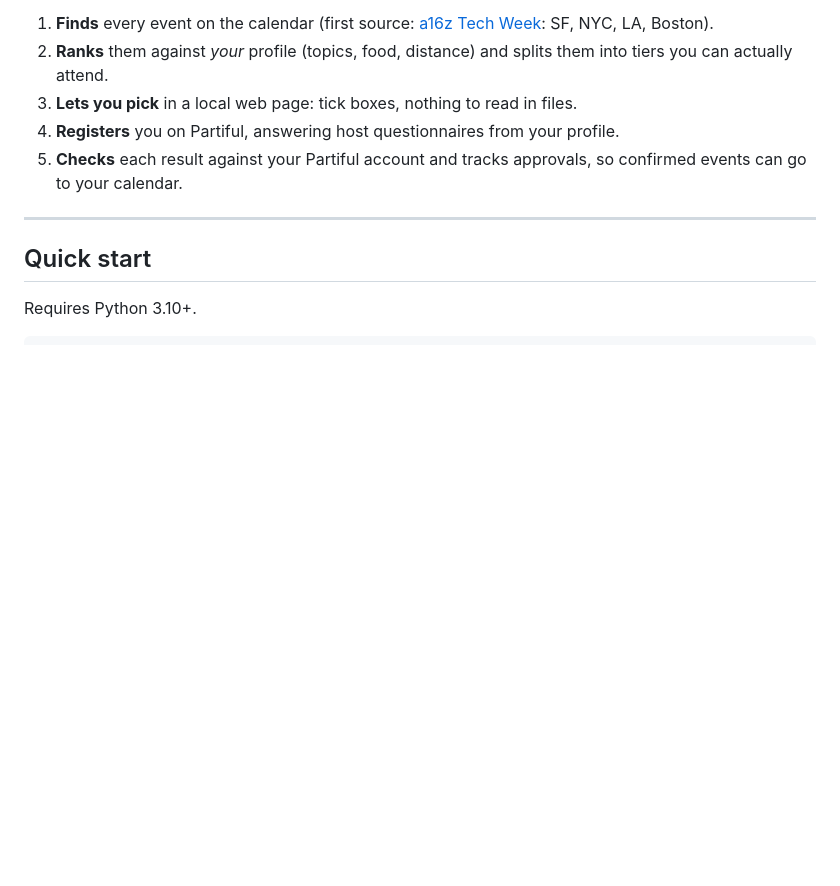
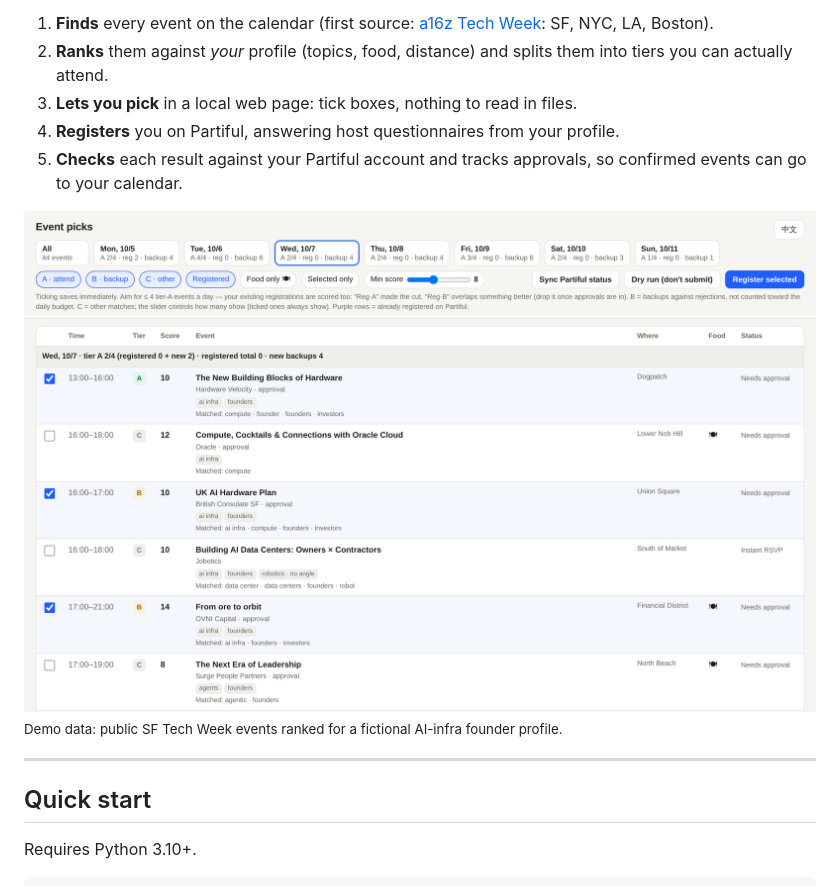
Before and after one commit to ruohai0925/EventsAutomation, a Markdown page: README.md, the part around the change. GitHub-like rendering; pictures changed too: docs/screenshot.png (added); blank space fills up the shorter version.

```diff
--- a/README.md
+++ b/README.md
@@ -10,6 +10,9 @@ tool does it for you:
 3. **Lets you pick** in a local web page: tick boxes, nothing to read in files.
 4. **Registers** you on Partiful, answering host questionnaires from your profile.
 5. **Checks** each result against your Partiful account and tracks approvals, so confirmed events can go to your calendar.
+
+![Review page: events per day, tiers, matched keywords, one-click dry run and registration](docs/screenshot.png)
+<sub>Demo data: public SF Tech Week events ranked for a fictional AI-infra founder profile.</sub>
 
 ---
 
```
Also changed, not shown: README.zh-CN.md (+3 -0 lines), docs/screenshot.zh-CN.png (added).
